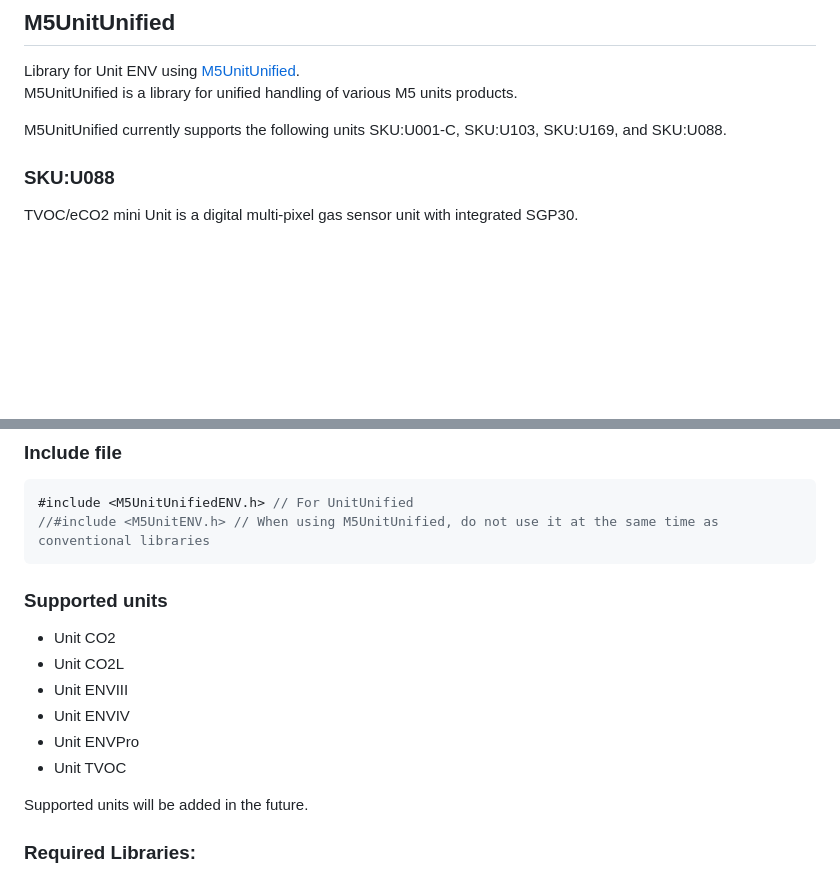
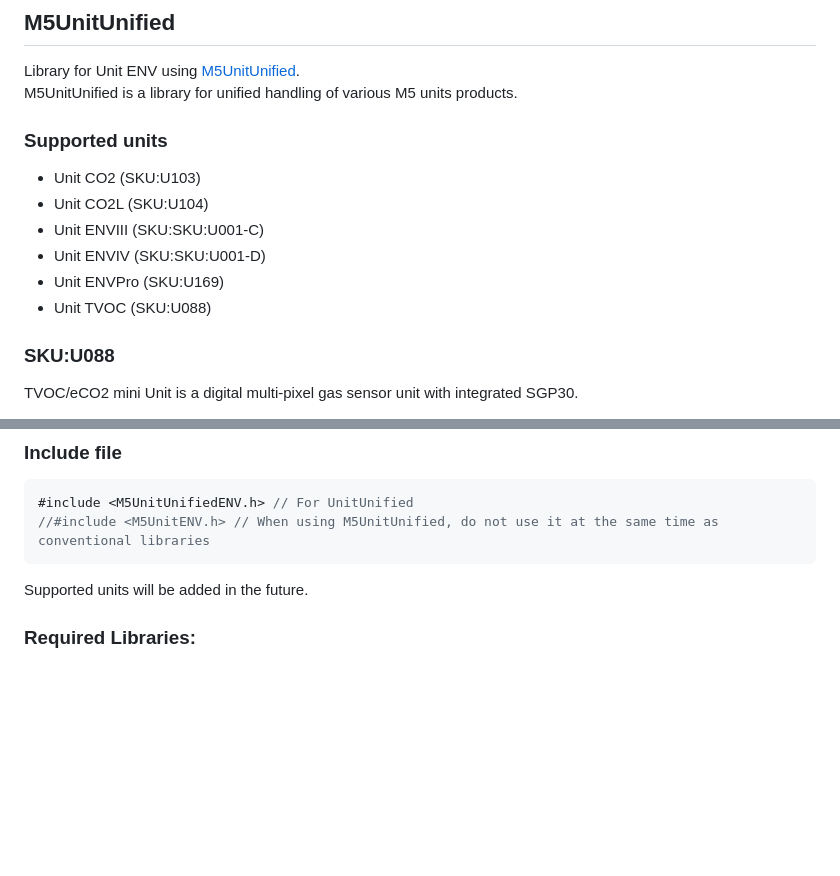
Before and after one commit to m5stack/M5Unit-ENV, a Markdown page: README.md, 2 parts joined by grey strips. GitHub-like rendering; blank space fills up the shorter version.

````diff
--- a/README.md
+++ b/README.md
@@ -44,7 +44,13 @@ CO2 is a photoacoustic Carbon Dioxide (CO2) Unit that will tell you the CO2 PPM
 Library for Unit ENV using [M5UnitUnified](https://github.com/m5stack/M5UnitUnified).
 M5UnitUnified is a library for unified handling of various M5 units products.
 
-M5UnitUnified currently supports the following units SKU:U001-C, SKU:U103, SKU:U169, and SKU:U088.
+### Supported units
+- Unit CO2 (SKU:U103)
+- Unit CO2L (SKU:U104)
+- Unit ENVIII (SKU:SKU:U001-C)
+- Unit ENVIV (SKU:SKU:U001-D)
+- Unit ENVPro (SKU:U169)
+- Unit TVOC (SKU:U088)
 
 ### SKU:U088
 
@@ -67,14 +73,6 @@ See also examples using conventional methods here.
 #include <M5UnitUnifiedENV.h> // For UnitUnified
 //#include <M5UnitENV.h> // When using M5UnitUnified, do not use it at the same time as conventional libraries
 ```
-### Supported units
-- Unit CO2
-- Unit CO2L
-- Unit ENVIII
-- Unit ENVIV
-- Unit ENVPro
-- Unit TVOC
-
 Supported units will be added in the future.
 
 ### Required Libraries:
````
